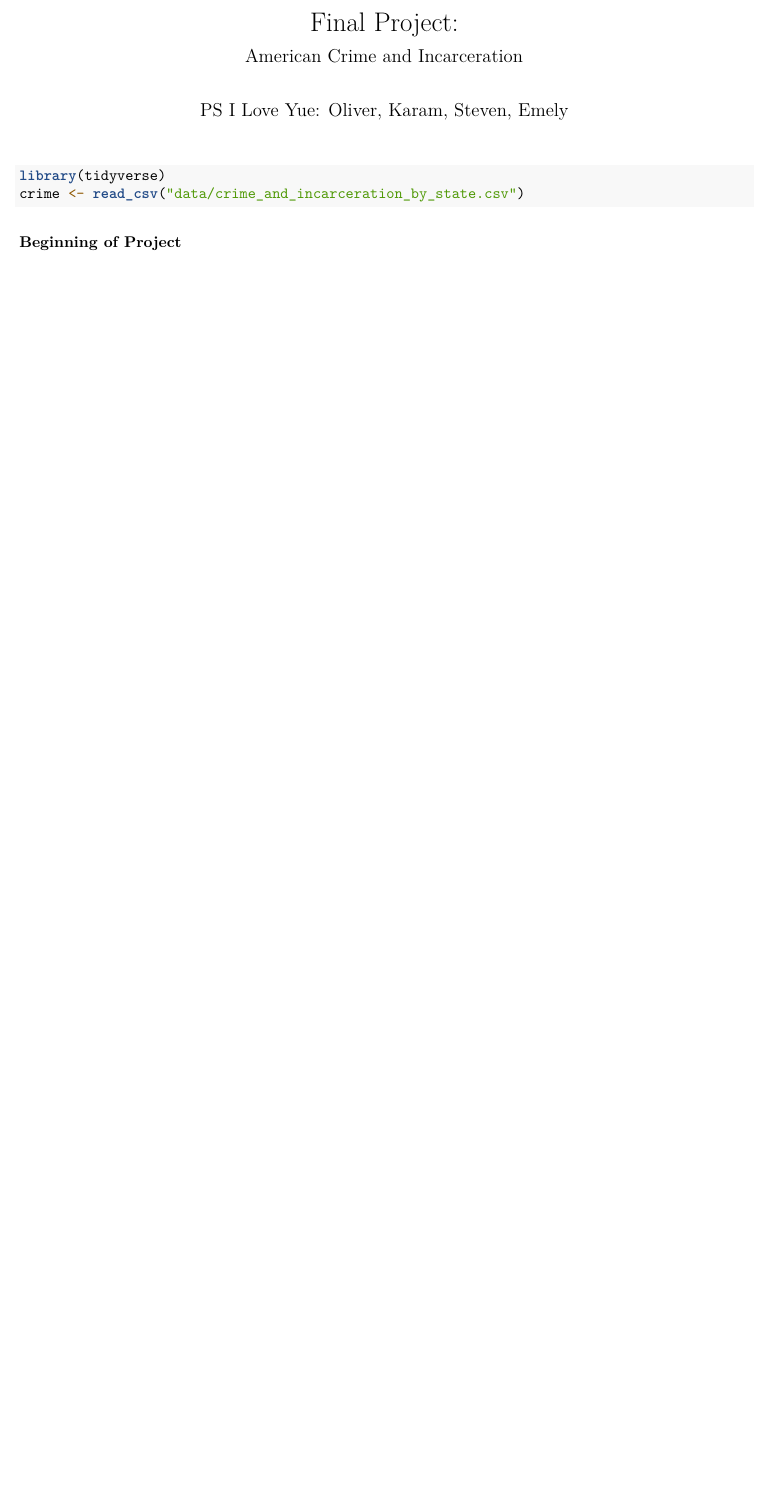
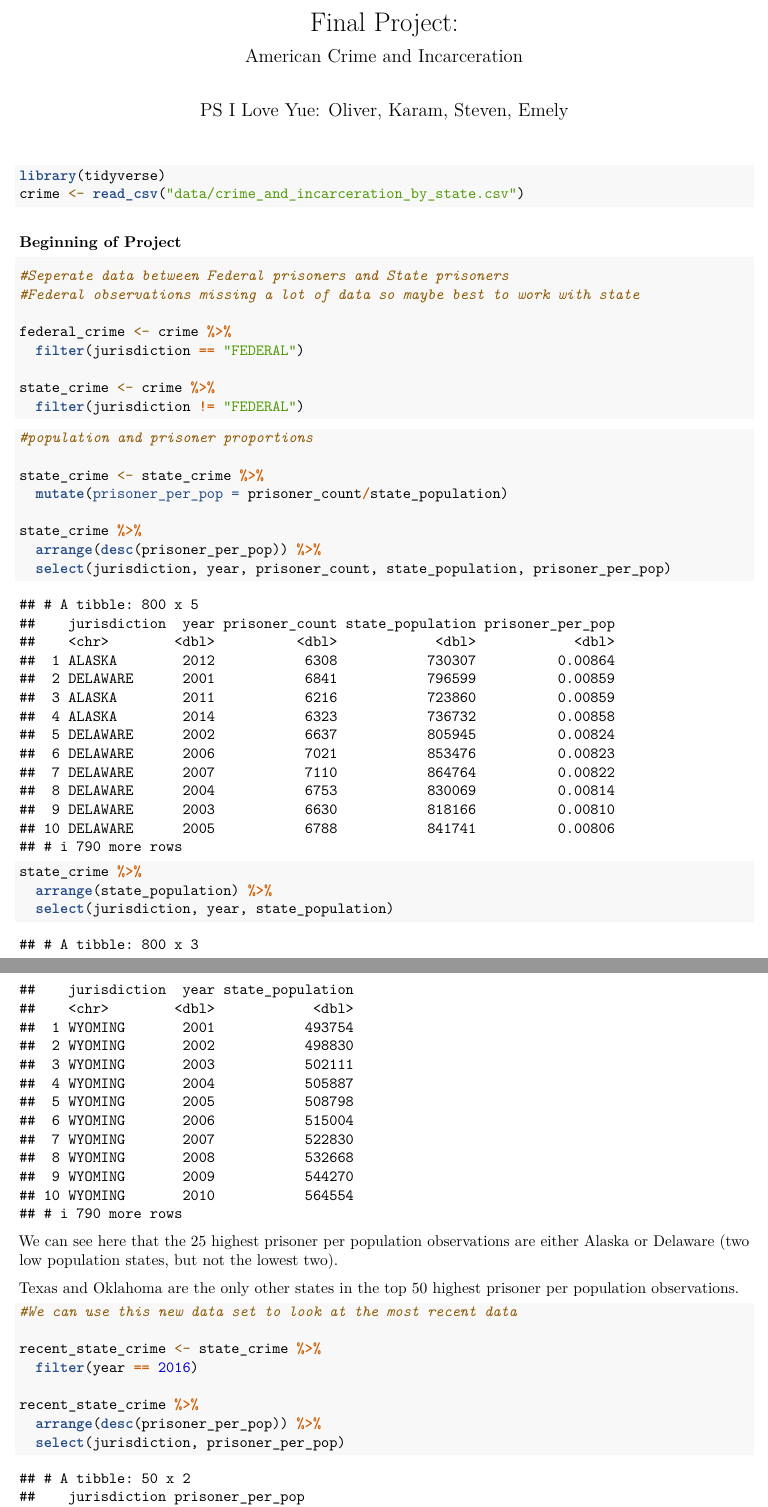
Before and after one commit to karamoubari/final-project-american-crime-incarceration, an R Markdown document (final_project.Rmd): part of the page before the commit and two parts of pages 1 and 2 of 3 after it, the two joined at a grey line, cut so that both start at the same text, the shorter picture padded with empty space. Rendered offline with R 4.5, knitr and Pandoc, then LaTeX, with nearby package versions.

Commit message:
Random experiementing with data

````diff
--- a/final_project.Rmd
+++ b/final_project.Rmd
@@ -12,3 +12,48 @@ crime <- read_csv("data/crime_and_incarceration_by_state.csv")
 
 
 ### Beginning of Project
+
+```{r ex-1}
+#Seperate data between Federal prisoners and State prisoners
+#Federal observations missing a lot of data so maybe best to work with state
+
+federal_crime <- crime %>%
+  filter(jurisdiction == "FEDERAL")
+
+state_crime <- crime %>%
+  filter(jurisdiction != "FEDERAL")
+```
+
+
+```{r ex-2}
+#population and prisoner proportions
+
+state_crime <- state_crime %>%
+  mutate(prisoner_per_pop = prisoner_count/state_population)
+
+state_crime %>%
+  arrange(desc(prisoner_per_pop)) %>%
+  select(jurisdiction, year, prisoner_count, state_population, prisoner_per_pop)
+
+state_crime %>%
+  arrange(state_population) %>%
+  select(jurisdiction, year, state_population)
+
+```
+We can see here that the 25 highest prisoner per population observations
+are either Alaska or Delaware (two low population states, but not the lowest
+two).
+
+Texas and Oklahoma are the only other states in the top 50 highest prisoner per
+population observations.
+
+
+```{r ex-3}
+#We can use this new data set to look at the most recent data
+
+recent_state_crime <- state_crime %>%
+  filter(year == 2016)
+
+recent_state_crime %>%
+  arrange(desc(prisoner_per_pop)) %>%
+  select(jurisdiction, prisoner_per_pop)
````
Also changed, not shown: final_project.pdf, final_project.Rmd (25 more changed lines).
